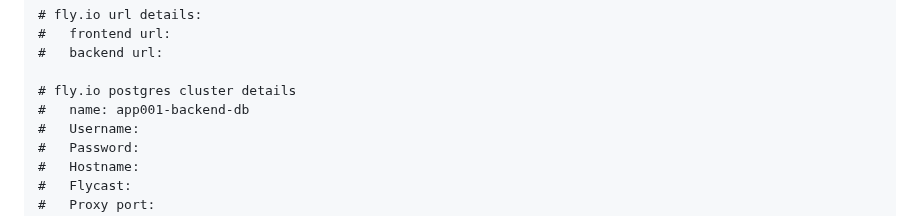
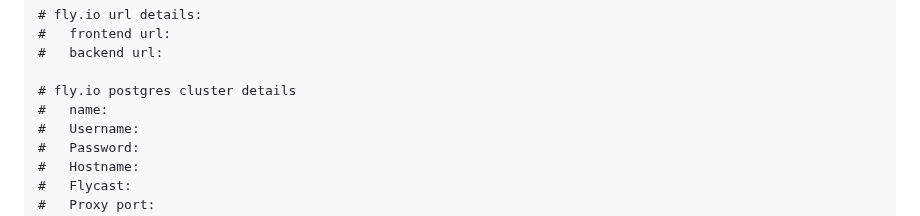
Before and after one commit to mark-mcdermott/drivetracks-wip-nuxt3, a Markdown page: README.md, the part around the change. Drawn GitHub-style.

```diff
--- a/README.md
+++ b/README.md
@@ -41,7 +41,7 @@ node_modules
 #   backend url:
 
 # fly.io postgres cluster details
-#   name: app001-backend-db
+#   name:
 #   Username:
 #   Password:
 #   Hostname:
```
